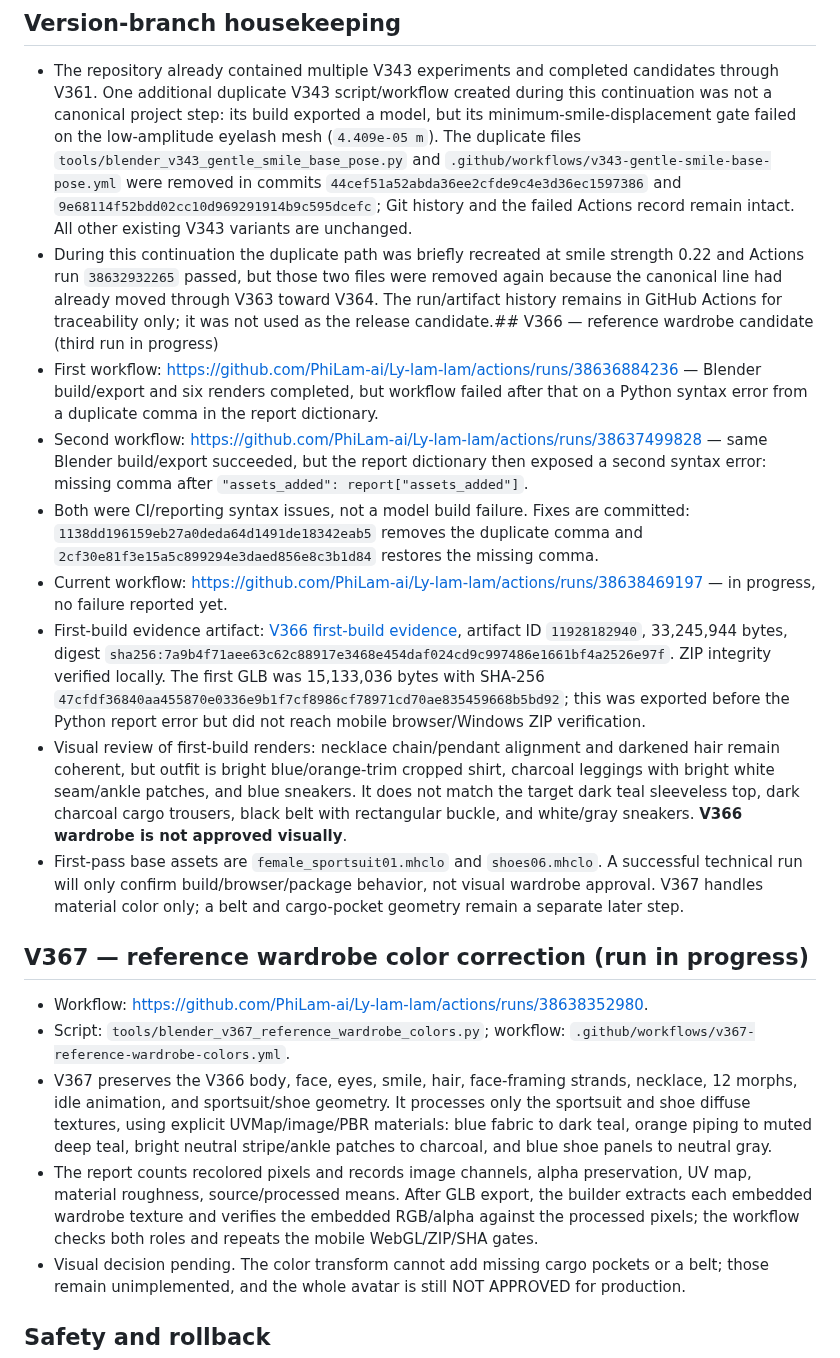
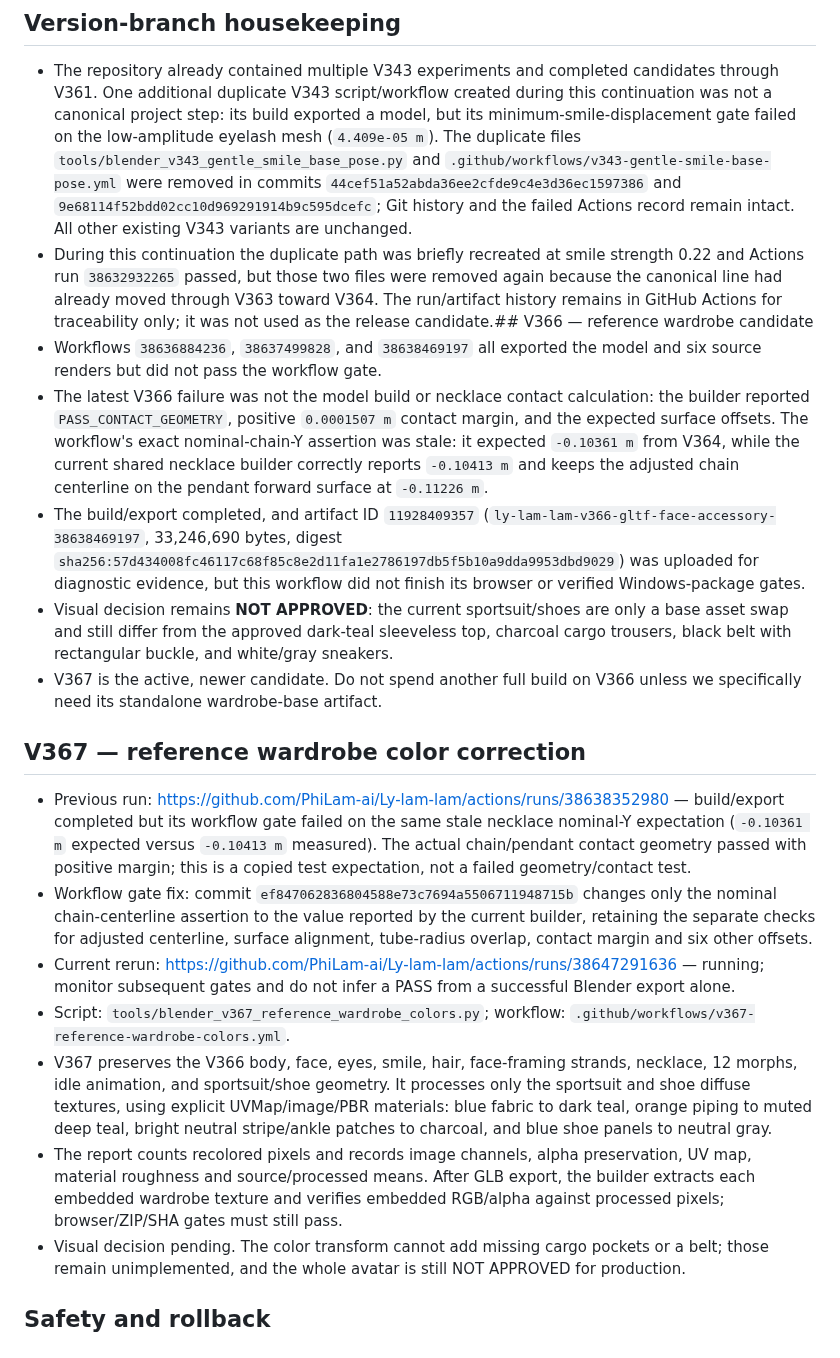
Before and after one commit to PhiLam-ai/Ly-lam-lam, a Markdown page: docs/AVATAR-CANDIDATE-CHECKPOINT-2026-10-14-V332-V367.md, the part around the change. Drawn GitHub-style.

Commit message:
docs(avatar): record V366/V367 stale necklace gate and V367 rerun

```diff
--- a/docs/AVATAR-CANDIDATE-CHECKPOINT-2026-10-14-V332-V367.md
+++ b/docs/AVATAR-CANDIDATE-CHECKPOINT-2026-10-14-V332-V367.md
@@ -133,19 +133,19 @@ A separate V343 run was created from the earlier V342 conversation checkpoint af
 - Next: inspect the latest branch's planned step after V365 before starting more edits. Keep all V365 artifacts as a rollback point; production `main/v312-work/lam-default.glb` remains unchanged.
 ## Version-branch housekeeping
 - The repository already contained multiple V343 experiments and completed candidates through V361. One additional duplicate V343 script/workflow created during this continuation was not a canonical project step: its build exported a model, but its minimum-smile-displacement gate failed on the low-amplitude eyelash mesh (`4.409e-05 m`). The duplicate files `tools/blender_v343_gentle_smile_base_pose.py` and `.github/workflows/v343-gentle-smile-base-pose.yml` were removed in commits `44cef51a52abda36ee2cfde9c4e3d36ec1597386` and `9e68114f52bdd02cc10d969291914b9c595dcefc`; Git history and the failed Actions record remain intact. All other existing V343 variants are unchanged.
-- During this continuation the duplicate path was briefly recreated at smile strength 0.22 and Actions run `38632932265` passed, but those two files were removed again because the canonical line had already moved through V363 toward V364. The run/artifact history remains in GitHub Actions for traceability only; it was not used as the release candidate.## V366 — reference wardrobe candidate (third run in progress)
-- First workflow: https://github.com/PhiLam-ai/Ly-lam-lam/actions/runs/38636884236 — Blender build/export and six renders completed, but workflow failed after that on a Python syntax error from a duplicate comma in the report dictionary.
-- Second workflow: https://github.com/PhiLam-ai/Ly-lam-lam/actions/runs/38637499828 — same Blender build/export succeeded, but the report dictionary then exposed a second syntax error: missing comma after `"assets_added": report["assets_added"]`.
-- Both were CI/reporting syntax issues, not a model build failure. Fixes are committed: `1138dd196159eb27a0deda64d1491de18342eab5` removes the duplicate comma and `2cf30e81f3e15a5c899294e3daed856e8c3b1d84` restores the missing comma.
-- Current workflow: https://github.com/PhiLam-ai/Ly-lam-lam/actions/runs/38638469197 — in progress, no failure reported yet.
-- First-build evidence artifact: [V366 first-build evidence](https://github.com/PhiLam-ai/Ly-lam-lam/actions/runs/38636884236/artifacts/11928182940), artifact ID `11928182940`, 33,245,944 bytes, digest `sha256:7a9b4f71aee63c62c88917e3468e454daf024cd9c997486e1661bf4a2526e97f`. ZIP integrity verified locally. The first GLB was 15,133,036 bytes with SHA-256 `47cfdf36840aa455870e0336e9b1f7cf8986cf78971cd70ae835459668b5bd92`; this was exported before the Python report error but did not reach mobile browser/Windows ZIP verification.
-- Visual review of first-build renders: necklace chain/pendant alignment and darkened hair remain coherent, but outfit is bright blue/orange-trim cropped shirt, charcoal leggings with bright white seam/ankle patches, and blue sneakers. It does not match the target dark teal sleeveless top, dark charcoal cargo trousers, black belt with rectangular buckle, and white/gray sneakers. **V366 wardrobe is not approved visually**.
-- First-pass base assets are `female_sportsuit01.mhclo` and `shoes06.mhclo`. A successful technical run will only confirm build/browser/package behavior, not visual wardrobe approval. V367 handles material color only; a belt and cargo-pocket geometry remain a separate later step.
-## V367 — reference wardrobe color correction (run in progress)
-- Workflow: https://github.com/PhiLam-ai/Ly-lam-lam/actions/runs/38638352980.
+- During this continuation the duplicate path was briefly recreated at smile strength 0.22 and Actions run `38632932265` passed, but those two files were removed again because the canonical line had already moved through V363 toward V364. The run/artifact history remains in GitHub Actions for traceability only; it was not used as the release candidate.## V366 — reference wardrobe candidate
+- Workflows `38636884236`, `38637499828`, and `38638469197` all exported the model and six source renders but did not pass the workflow gate.
+- The latest V366 failure was not the model build or necklace contact calculation: the builder reported `PASS_CONTACT_GEOMETRY`, positive `0.0001507 m` contact margin, and the expected surface offsets. The workflow's exact nominal-chain-Y assertion was stale: it expected `-0.10361 m` from V364, while the current shared necklace builder correctly reports `-0.10413 m` and keeps the adjusted chain centerline on the pendant forward surface at `-0.11226 m`.
+- The build/export completed, and artifact ID `11928409357` (`ly-lam-lam-v366-gltf-face-accessory-38638469197`, 33,246,690 bytes, digest `sha256:57d434008fc46117c68f85c8e2d11fa1e2786197db5f5b10a9dda9953dbd9029`) was uploaded for diagnostic evidence, but this workflow did not finish its browser or verified Windows-package gates.
+- Visual decision remains **NOT APPROVED**: the current sportsuit/shoes are only a base asset swap and still differ from the approved dark-teal sleeveless top, charcoal cargo trousers, black belt with rectangular buckle, and white/gray sneakers.
+- V367 is the active, newer candidate. Do not spend another full build on V366 unless we specifically need its standalone wardrobe-base artifact.
+## V367 — reference wardrobe color correction
+- Previous run: https://github.com/PhiLam-ai/Ly-lam-lam/actions/runs/38638352980 — build/export completed but its workflow gate failed on the same stale necklace nominal-Y expectation (`-0.10361 m` expected versus `-0.10413 m` measured). The actual chain/pendant contact geometry passed with positive margin; this is a copied test expectation, not a failed geometry/contact test.
+- Workflow gate fix: commit `ef847062836804588e73c7694a5506711948715b` changes only the nominal chain-centerline assertion to the value reported by the current builder, retaining the separate checks for adjusted centerline, surface alignment, tube-radius overlap, contact margin and six other offsets.
+- Current rerun: https://github.com/PhiLam-ai/Ly-lam-lam/actions/runs/38647291636 — running; monitor subsequent gates and do not infer a PASS from a successful Blender export alone.
 - Script: `tools/blender_v367_reference_wardrobe_colors.py`; workflow: `.github/workflows/v367-reference-wardrobe-colors.yml`.
 - V367 preserves the V366 body, face, eyes, smile, hair, face-framing strands, necklace, 12 morphs, idle animation, and sportsuit/shoe geometry. It processes only the sportsuit and shoe diffuse textures, using explicit UVMap/image/PBR materials: blue fabric to dark teal, orange piping to muted deep teal, bright neutral stripe/ankle patches to charcoal, and blue shoe panels to neutral gray.
-- The report counts recolored pixels and records image channels, alpha preservation, UV map, material roughness, source/processed means. After GLB export, the builder extracts each embedded wardrobe texture and verifies the embedded RGB/alpha against the processed pixels; the workflow checks both roles and repeats the mobile WebGL/ZIP/SHA gates.
+- The report counts recolored pixels and records image channels, alpha preservation, UV map, material roughness and source/processed means. After GLB export, the builder extracts each embedded wardrobe texture and verifies embedded RGB/alpha against processed pixels; browser/ZIP/SHA gates must still pass.
 - Visual decision pending. The color transform cannot add missing cargo pockets or a belt; those remain unimplemented, and the whole avatar is still NOT APPROVED for production.
 ## Safety and rollback
 
```
